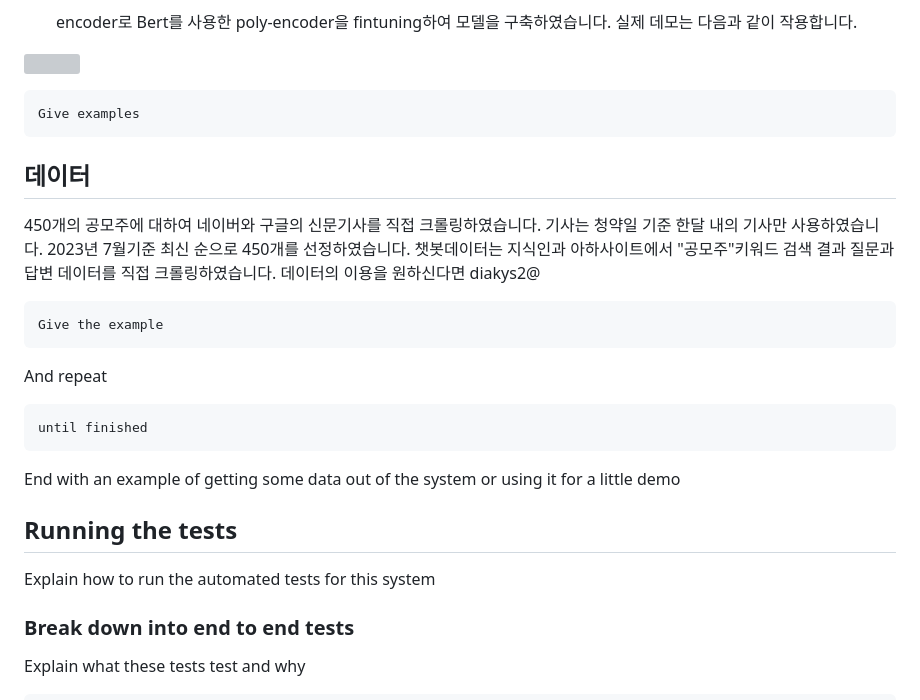
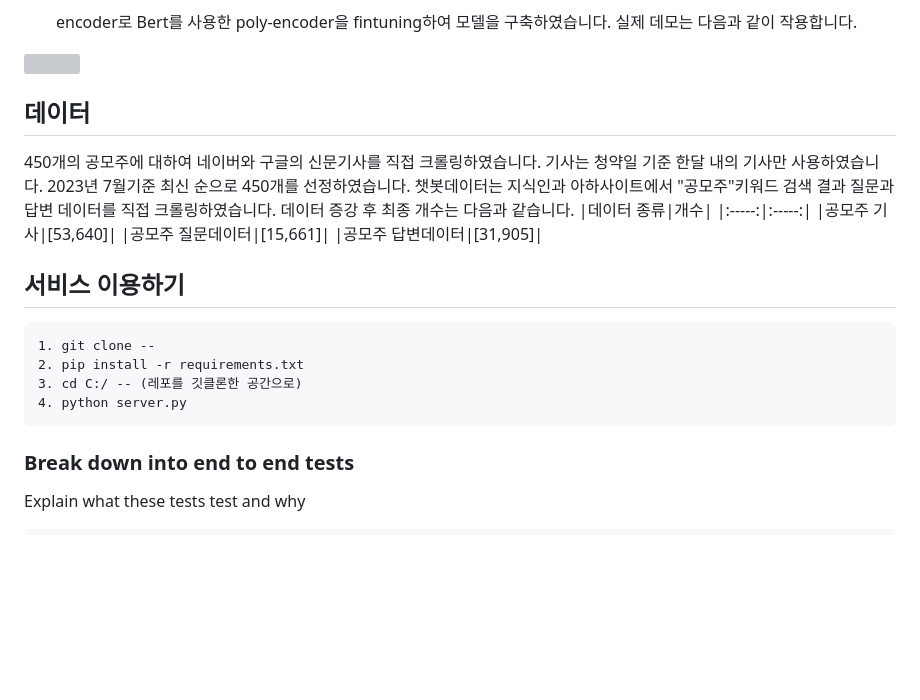
Before and after one commit to yunseo4401/-2023-_-AI_-, a Markdown page: README.md, the part around one of its changes. GitHub-like rendering; blank space fills up the shorter version; grey boxes are pictures that could not be loaded.

````diff
--- a/README.md
+++ b/README.md
@@ -30,9 +30,7 @@
 실제 데모는 다음과 같이 작용합니다.
 
 ![](https://github.com/yunseo4401/IPO-HELPER/blob/main/image2.png)
-```
-Give examples
-```
+
 
 ## 데이터
 
@@ -40,22 +38,25 @@ Give examples
 기사는 청약일 기준 한달 내의 기사만 사용하였습니다.
 2023년 7월기준 최신 순으로 450개를 선정하였습니다.
 챗봇데이터는 지식인과 아하사이트에서 "공모주"키워드 검색 결과 질문과 답변 데이터를 직접 크롤링하였습니다.
-데이터의 이용을 원하신다면 diakys2@
-```
-Give the example
-```
+데이터 증강 후 최종 개수는 다음과 같습니다.
+|데이터 종류|개수|
+|:-----:|:-----:|
+|공모주 기사|[53,640]|
+|공모주 질문데이터|[15,661]|
+|공모주 답변데이터|[31,905]|
 
-And repeat
+
+
+
+
+## 서비스 이용하기
 
 ```
-until finished
+1. git clone --
+2. pip install -r requirements.txt
+3. cd C:/ -- (레포를 깃클론한 공간으로)
+4. python server.py
 ```
-
-End with an example of getting some data out of the system or using it for a little demo
-
-## Running the tests
-
-Explain how to run the automated tests for this system
 
 ### Break down into end to end tests
 
````
Also changed, not shown: other parts of README.md (+1 -1 lines).
